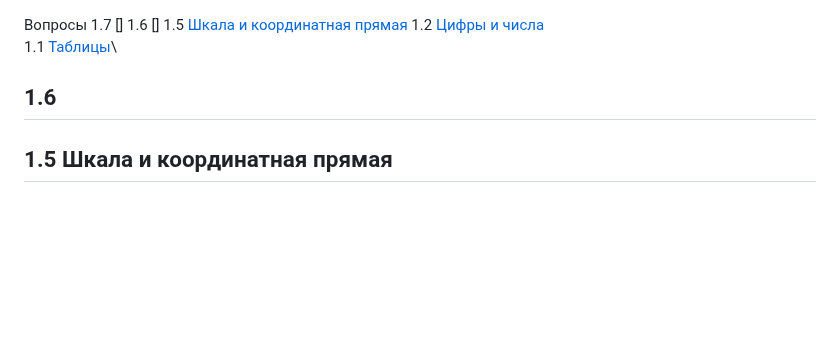
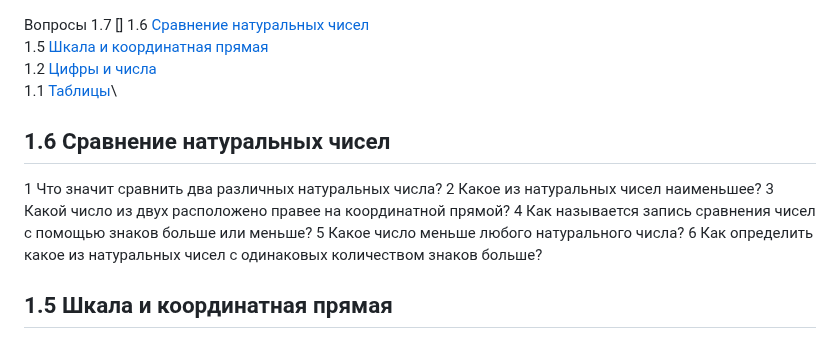
Before and after one commit to iadaria/math-recall, a Markdown page: 5class/5class_1_q.md, the part around the change. Rendered like a GitHub page; blank space fills up the shorter version.

```diff
--- a/5class/5class_1_q.md
+++ b/5class/5class_1_q.md
@@ -1,11 +1,17 @@
 Вопросы
 1.7 []
-1.6 []
-1.5 [Шкала и координатная прямая](#15-шкала-и-координатная-прямая)
+1.6 [Сравнение натуральных чисел](#16-сравнение-натуральных-чисел)\
+1.5 [Шкала и координатная прямая](#15-шкала-и-координатная-прямая)\
 1.2 [Цифры и числа](#12-цифры-и-числа)\
 1.1 [Таблицы](#11-таблицы)\
 
-## 1.6
+## 1.6 Сравнение натуральных чисел
+1 Что значит сравнить два различных натуральных числа?
+2 Какое из натуральных чисел наименьшее?
+3 Какой число из двух расположено правее на координатной прямой?
+4 Как называется запись сравнения чисел с помощью знаков больше или меньше?
+5 Какое число меньше любого натурального числа?
+6 Как определить какое из натуральных чисел с одинаковых количеством знаков больше?
 
 ## 1.5 Шкала и координатная прямая
 1 Приведите примеры приборов со шкалами
```
Also changed, not shown: 5class/5lcass_1.md (+19 -3 lines), 5class/imgs/compare_1_6_1.png (added).
